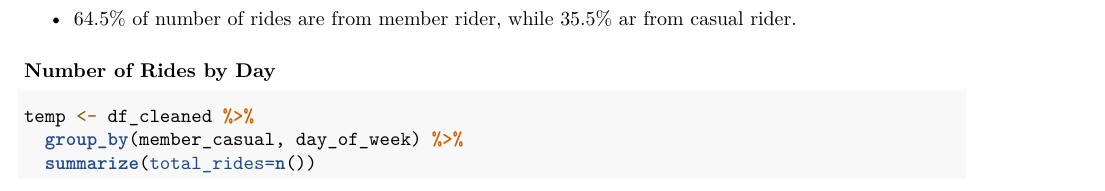
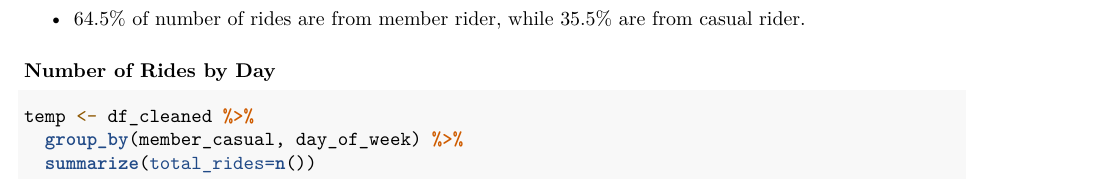
Before and after one commit to rhafaelc/Google-Data-Analytics-Capstone, an R Markdown document (Google Data Analytics Capstone.Rmd): part of page 7 of 8, cut so that both start at the same text. Rendered offline with R 4.5, knitr and Pandoc, then LaTeX, with nearby package versions; some code elsewhere in the file could not run offline.

Commit message:
fix typos

````diff
--- a/Google Data Analytics Capstone.Rmd
+++ b/Google Data Analytics Capstone.Rmd
@@ -283,7 +283,7 @@ ggplot(data=temp, aes(x=hsize, y=val, fill=member_casual)) +
 ```
 Takeaway:
 
-- 64.5% of number of rides are from member rider, while 35.5% ar from casual rider.
+- 64.5% of number of rides are from member rider, while 35.5% are from casual rider.
 
 ### Number of Rides by Day
 ```{r warning=FALSE}
````
